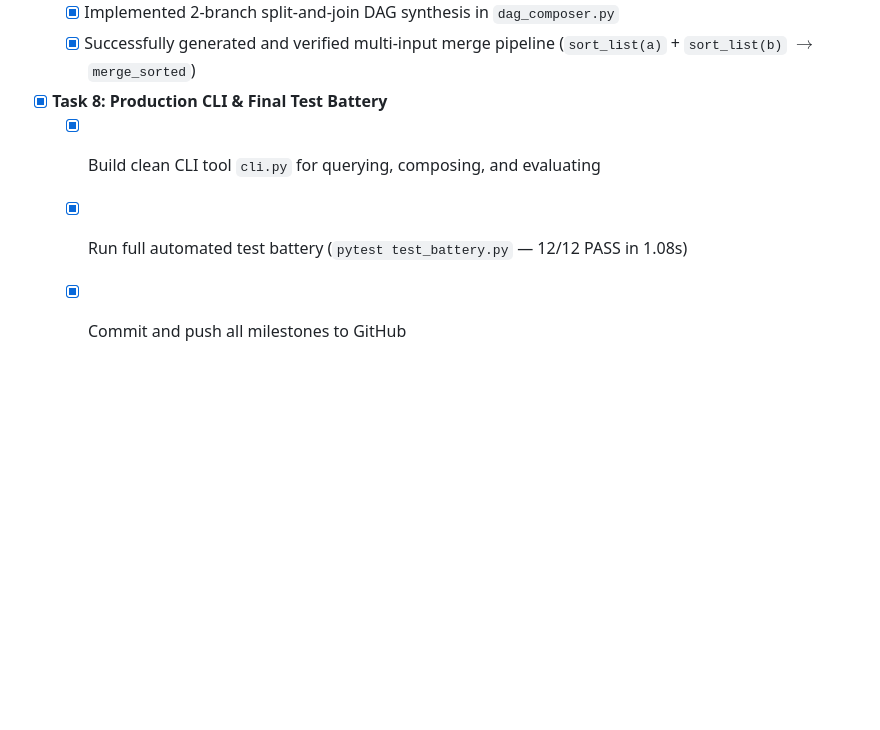
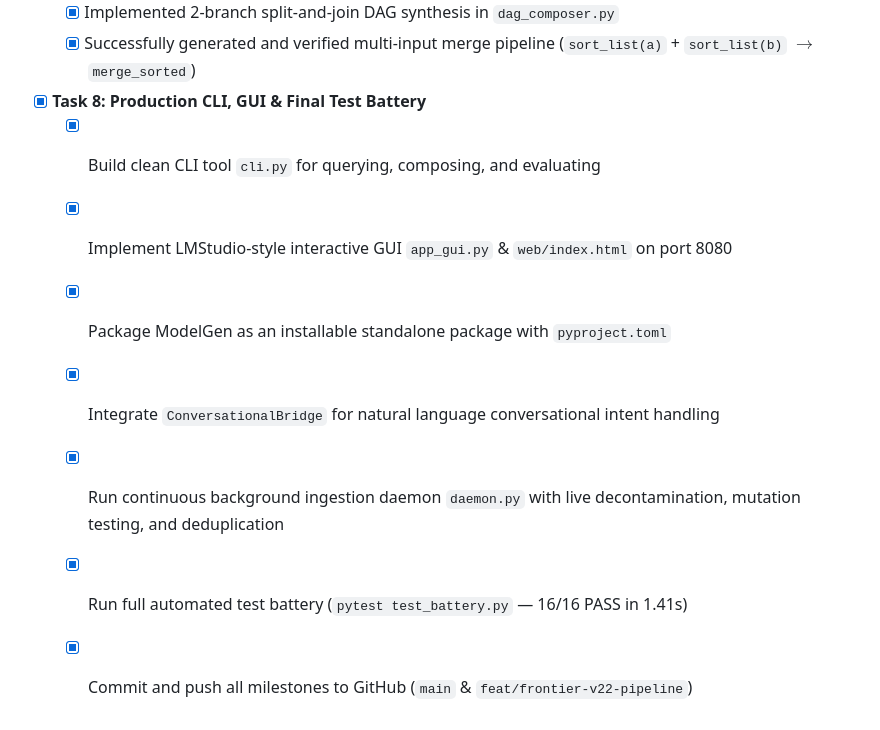
Before and after one commit to akshaybhlrp/ModelGen, a Markdown page: ROADMAP_PROGRESS.md, the part around the change. GitHub-like rendering; blank space fills up the shorter version.

Commit message:
docs: update ROADMAP_PROGRESS.md to reflect full completion of GUI, daemon, and 16/16 test battery

```diff
--- a/ROADMAP_PROGRESS.md
+++ b/ROADMAP_PROGRESS.md
@@ -66,7 +66,11 @@
   - [x] Implemented 2-branch split-and-join DAG synthesis in `dag_composer.py`
   - [x] Successfully generated and verified multi-input merge pipeline (`sort_list(a)` + `sort_list(b)` $\to$ `merge_sorted`)
 
-- [x] **Task 8: Production CLI & Final Test Battery**
+- [x] **Task 8: Production CLI, GUI & Final Test Battery**
   - [x] Build clean CLI tool `cli.py` for querying, composing, and evaluating
-  - [x] Run full automated test battery (`pytest test_battery.py` — 12/12 PASS in 1.08s)
-  - [x] Commit and push all milestones to GitHub
+  - [x] Implement LMStudio-style interactive GUI `app_gui.py` & `web/index.html` on port 8080
+  - [x] Package ModelGen as an installable standalone package with `pyproject.toml`
+  - [x] Integrate `ConversationalBridge` for natural language conversational intent handling
+  - [x] Run continuous background ingestion daemon `daemon.py` with live decontamination, mutation testing, and deduplication
+  - [x] Run full automated test battery (`pytest test_battery.py` — 16/16 PASS in 1.41s)
+  - [x] Commit and push all milestones to GitHub (`main` & `feat/frontier-v22-pipeline`)
```
